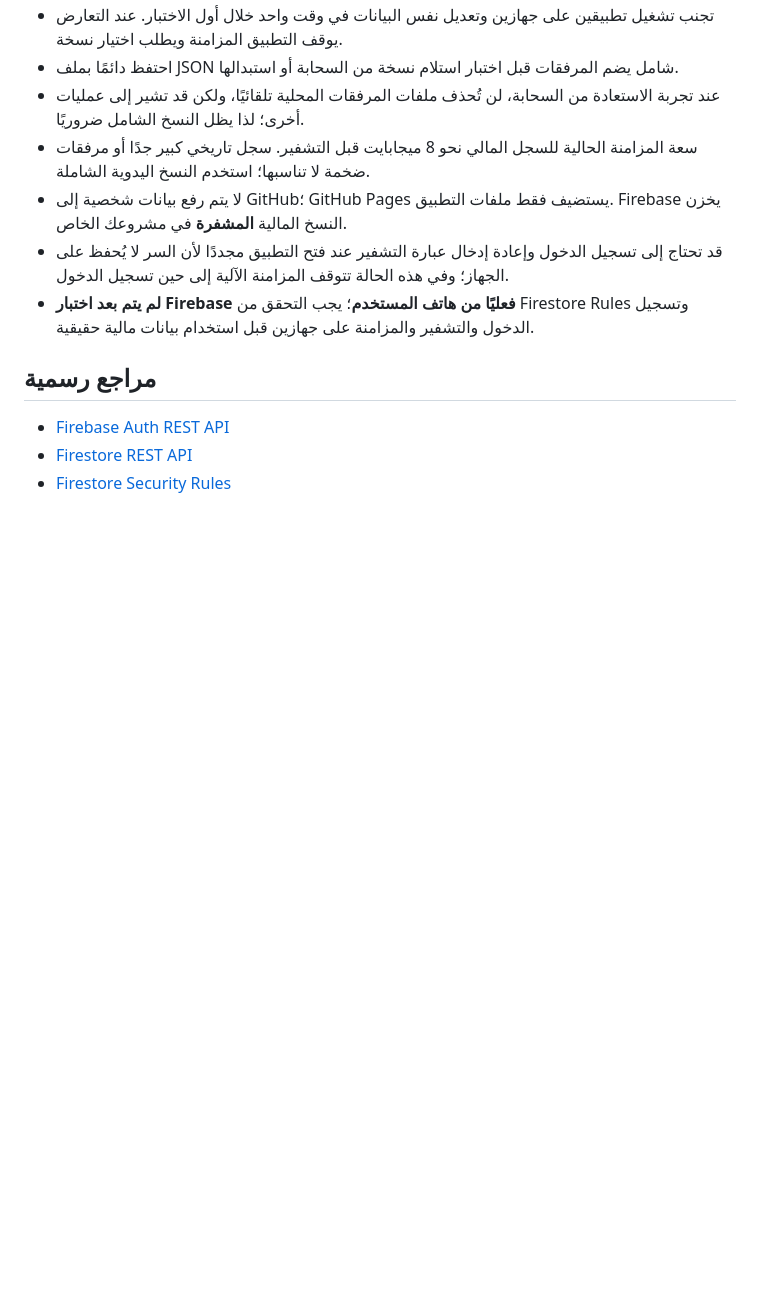
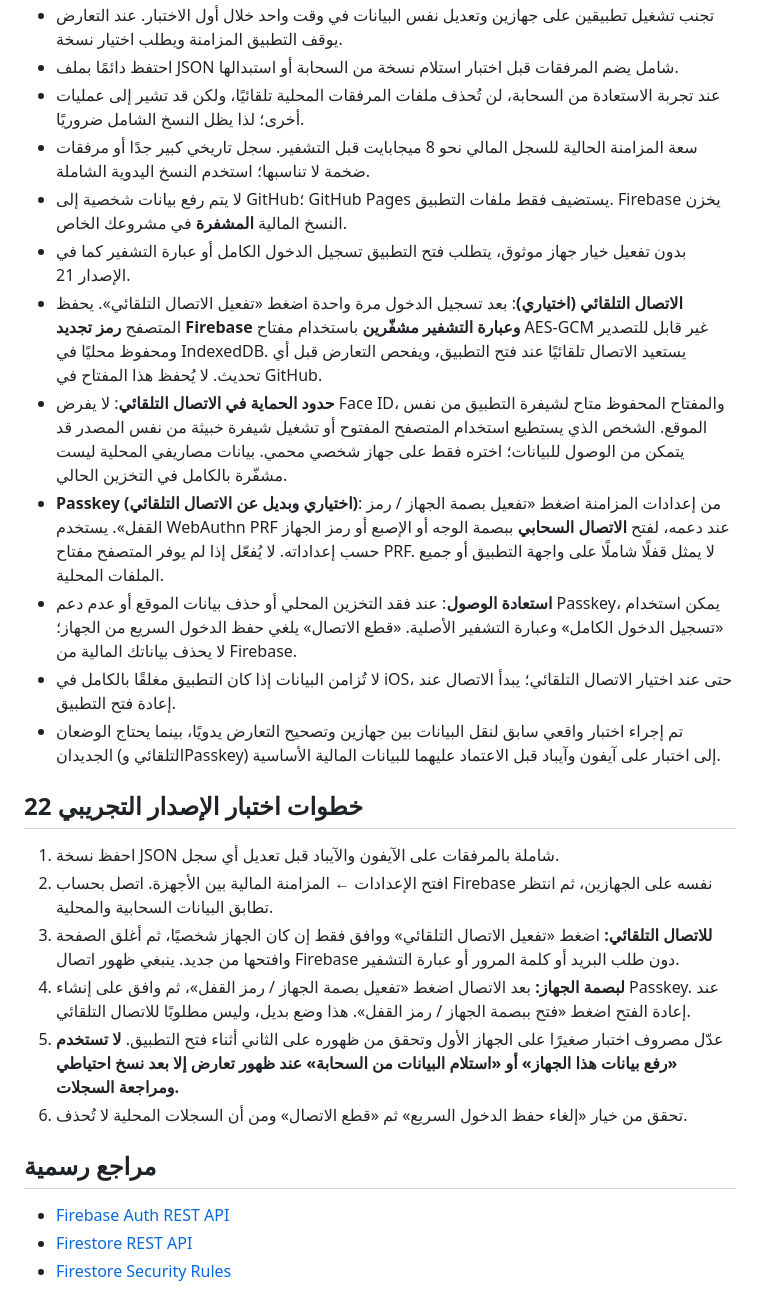
Before and after one commit to ashrafv2/asareefi-test, a Markdown page: FIREBASE_SYNC_SETUP_AR.md, the part around one of its changes. Rendered like a GitHub page; blank space fills up the shorter version.

Commit message:
Document v22 secure device restore, passkey PRF limitations and real-device test protocol

```diff
--- a/FIREBASE_SYNC_SETUP_AR.md
+++ b/FIREBASE_SYNC_SETUP_AR.md
@@ -32,8 +33,23 @@
 - عند تجربة الاستعادة من السحابة، لن تُحذف ملفات المرفقات المحلية تلقائيًا، ولكن قد تشير إلى عمليات أخرى؛ لذا يظل النسخ الشامل ضروريًا.
 - سعة المزامنة الحالية للسجل المالي نحو 8 ميجابايت قبل التشفير. سجل تاريخي كبير جدًا أو مرفقات ضخمة لا تناسبها؛ استخدم النسخ اليدوية الشاملة.
 - لا يتم رفع بيانات شخصية إلى GitHub؛ GitHub Pages يستضيف فقط ملفات التطبيق. Firebase يخزن النسخ المالية **المشفرة** في مشروعك الخاص.
-- قد تحتاج إلى تسجيل الدخول وإعادة إدخال عبارة التشفير عند فتح التطبيق مجددًا لأن السر لا يُحفظ على الجهاز؛ وفي هذه الحالة تتوقف المزامنة الآلية إلى حين تسجيل الدخول.
-- **لم يتم بعد اختبار Firebase فعليًا من هاتف المستخدم**؛ يجب التحقق من Firestore Rules وتسجيل الدخول والتشفير والمزامنة على جهازين قبل استخدام بيانات مالية حقيقية.
+- بدون تفعيل خيار جهاز موثوق، يتطلب فتح التطبيق تسجيل الدخول الكامل أو عبارة التشفير كما في الإصدار 21.
+- **الاتصال التلقائي (اختياري)**: بعد تسجيل الدخول مرة واحدة اضغط «تفعيل الاتصال التلقائي». يحفظ المتصفح **رمز تجديد Firebase وعبارة التشفير مشفّرين** باستخدام مفتاح AES-GCM غير قابل للتصدير ومحفوظ محليًا في IndexedDB. يستعيد الاتصال تلقائيًا عند فتح التطبيق، ويفحص التعارض قبل أي تحديث. لا يُحفظ هذا المفتاح في GitHub.
+- **حدود الحماية في الاتصال التلقائي**: لا يفرض Face ID، والمفتاح المحفوظ متاح لشيفرة التطبيق من نفس الموقع. الشخص الذي يستطيع استخدام المتصفح المفتوح أو تشغيل شيفرة خبيثة من نفس المصدر قد يتمكن من الوصول للبيانات؛ اختره فقط على جهاز شخصي محمي. بيانات مصاريفي المحلية ليست مشفّرة بالكامل في التخزين الحالي.
+- **Passkey (اختياري وبديل عن الاتصال التلقائي)**: من إعدادات المزامنة اضغط «تفعيل بصمة الجهاز / رمز القفل». يستخدم WebAuthn PRF عند دعمه، لفتح **الاتصال السحابي** ببصمة الوجه أو الإصبع أو رمز الجهاز حسب إعداداته. لا يُفعّل إذا لم يوفر المتصفح مفتاح PRF. لا يمثل قفلًا شاملًا على واجهة التطبيق أو جميع الملفات المحلية.
+- **استعادة الوصول**: عند فقد التخزين المحلي أو حذف بيانات الموقع أو عدم دعم Passkey، يمكن استخدام «تسجيل الدخول الكامل» وعبارة التشفير الأصلية. «قطع الاتصال» يلغي حفظ الدخول السريع من الجهاز؛ لا يحذف بياناتك المالية من Firebase.
+- لا تُزامن البيانات إذا كان التطبيق مغلقًا بالكامل في iOS، حتى عند اختيار الاتصال التلقائي؛ يبدأ الاتصال عند إعادة فتح التطبيق.
+- تم إجراء اختبار واقعي سابق لنقل البيانات بين جهازين وتصحيح التعارض يدويًا، بينما يحتاج الوضعان الجديدان (التلقائي وPasskey) إلى اختبار على آيفون وآيباد قبل الاعتماد عليهما للبيانات المالية الأساسية.
+
+
+## خطوات اختبار الإصدار التجريبي 22
+
+1. احفظ نسخة JSON شاملة بالمرفقات على الآيفون والآيباد قبل تعديل أي سجل.
+2. افتح الإعدادات ← المزامنة المالية بين الأجهزة. اتصل بحساب Firebase نفسه على الجهازين، ثم انتظر تطابق البيانات السحابية والمحلية.
+3. **للاتصال التلقائي:** اضغط «تفعيل الاتصال التلقائي» ووافق فقط إن كان الجهاز شخصيًا، ثم أغلق الصفحة وافتحها من جديد. ينبغي ظهور اتصال Firebase دون طلب البريد أو كلمة المرور أو عبارة التشفير.
+4. **لبصمة الجهاز:** بعد الاتصال اضغط «تفعيل بصمة الجهاز / رمز القفل»، ثم وافق على إنشاء Passkey. عند إعادة الفتح اضغط «فتح ببصمة الجهاز / رمز القفل». هذا وضع بديل، وليس مطلوبًا للاتصال التلقائي.
+5. عدّل مصروف اختبار صغيرًا على الجهاز الأول وتحقق من ظهوره على الثاني أثناء فتح التطبيق. **لا تستخدم «رفع بيانات هذا الجهاز» أو «استلام البيانات من السحابة» عند ظهور تعارض إلا بعد نسخ احتياطي ومراجعة السجلات.**
+6. تحقق من خيار «إلغاء حفظ الدخول السريع» ثم «قطع الاتصال» ومن أن السجلات المحلية لا تُحذف.
 
 ## مراجع رسمية
 
```
Also changed, not shown: other parts of FIREBASE_SYNC_SETUP_AR.md (+4 -3 lines).
